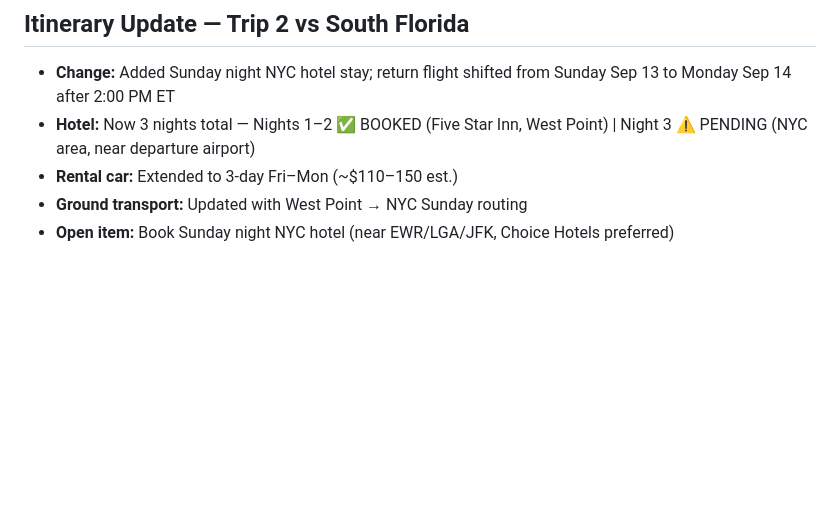
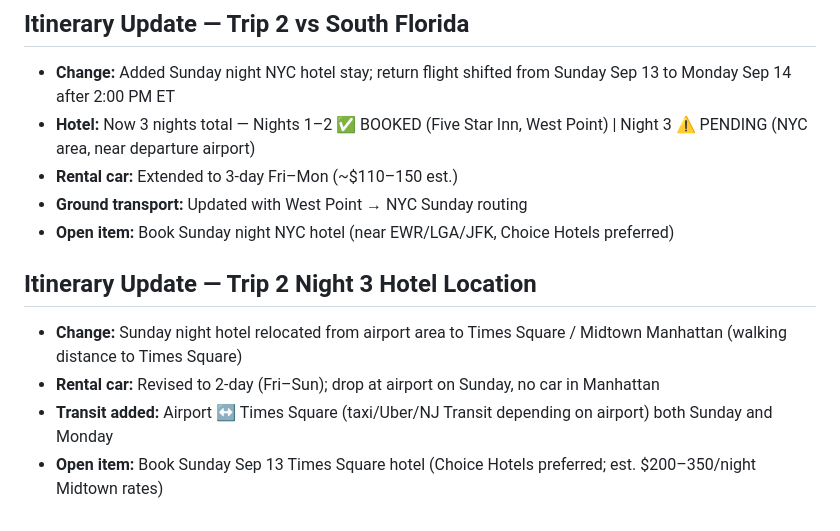
Before and after one commit to teamofoxen/ArmyFootball26, a Markdown page: logs/session-2026-03-26.md, the part around the change. GitHub-like rendering; blank space fills up the shorter version.

Commit message:
Log: Trip 2 Night 3 updated — Times Square hotel, rental car drop at airport Sunday

```diff
--- a/logs/session-2026-03-26.md
+++ b/logs/session-2026-03-26.md
@@ -90,3 +90,10 @@ issues found; no report if clean. Full sweep stays at session start only.
 - **Rental car:** Extended to 3-day Fri–Mon (~$110–150 est.)
 - **Ground transport:** Updated with West Point → NYC Sunday routing
 - **Open item:** Book Sunday night NYC hotel (near EWR/LGA/JFK, Choice Hotels preferred)
+
+## Itinerary Update — Trip 2 Night 3 Hotel Location
+
+- **Change:** Sunday night hotel relocated from airport area to Times Square / Midtown Manhattan (walking distance to Times Square)
+- **Rental car:** Revised to 2-day (Fri–Sun); drop at airport on Sunday, no car in Manhattan
+- **Transit added:** Airport ↔ Times Square (taxi/Uber/NJ Transit depending on airport) both Sunday and Monday
+- **Open item:** Book Sunday Sep 13 Times Square hotel (Choice Hotels preferred; est. $200–350/night Midtown rates)
```
